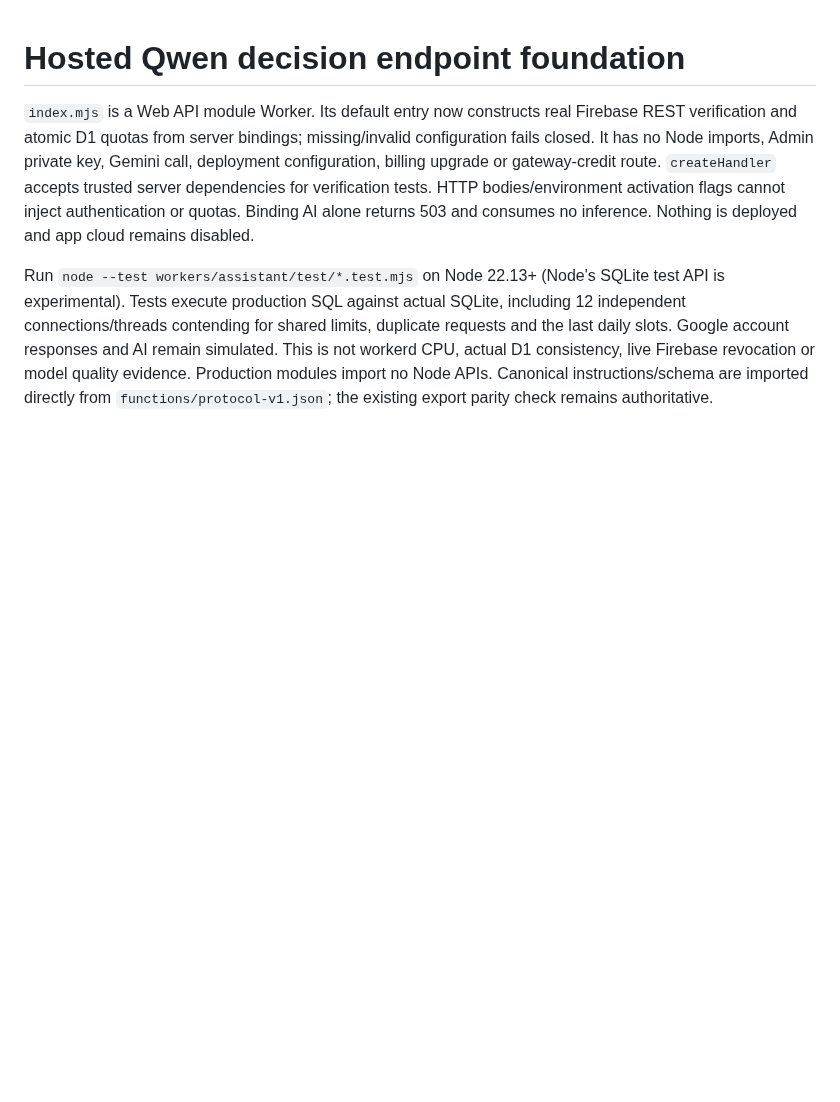
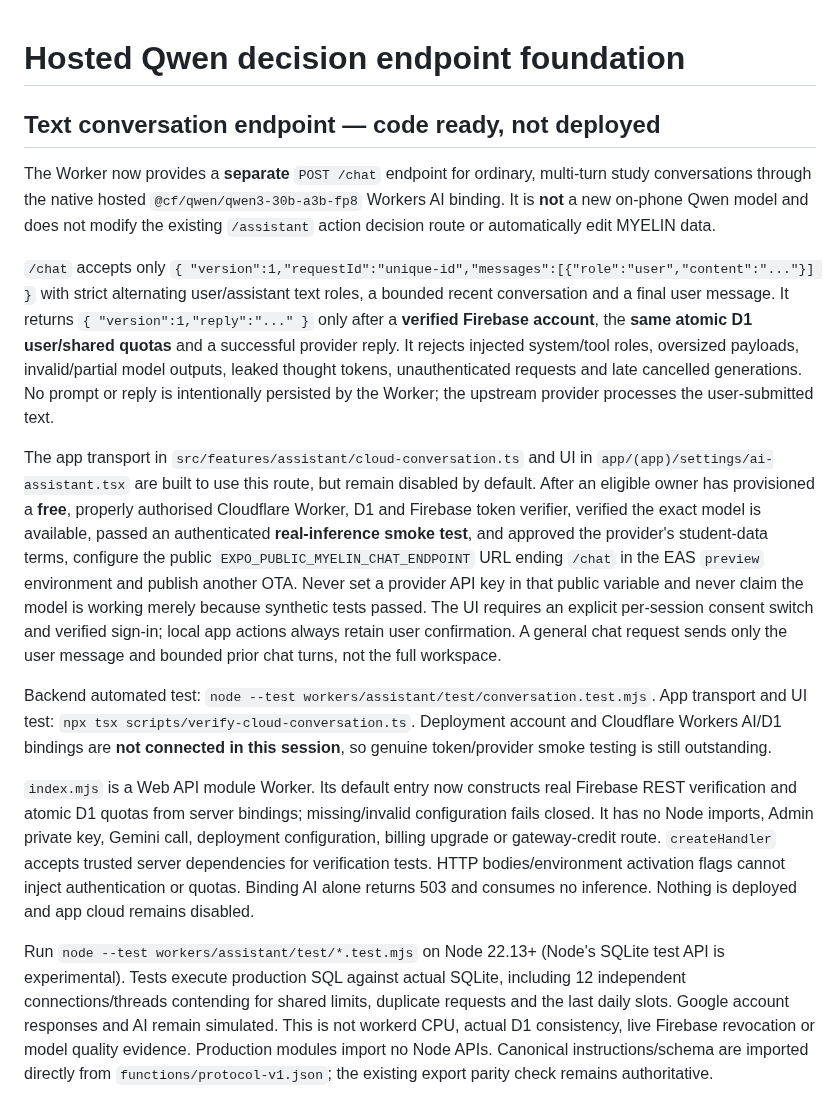
Before and after one commit to DJGaming1t/myelin-app, a Markdown page: workers/assistant/README.md, the part around the change. Drawn GitHub-style; blank space fills up the shorter version.

Commit message:
docs(chat): record real Qwen conversation integration and live deployment requirements

```diff
--- a/workers/assistant/README.md
+++ b/workers/assistant/README.md
@@ -1,4 +1,15 @@
 # Hosted Qwen decision endpoint foundation
+
+## Text conversation endpoint — code ready, not deployed
+
+The Worker now provides a **separate** `POST /chat` endpoint for ordinary, multi-turn study conversations through the native hosted `@cf/qwen/qwen3-30b-a3b-fp8` Workers AI binding. It is **not** a new on-phone Qwen model and does not modify the existing `/assistant` action decision route or automatically edit MYELIN data.
+
+`/chat` accepts only `{ "version":1,"requestId":"unique-id","messages":[{"role":"user","content":"..."}] }` with strict alternating user/assistant text roles, a bounded recent conversation and a final user message. It returns `{ "version":1,"reply":"..." }` only after a **verified Firebase account**, the **same atomic D1 user/shared quotas** and a successful provider reply. It rejects injected system/tool roles, oversized payloads, invalid/partial model outputs, leaked thought tokens, unauthenticated requests and late cancelled generations. No prompt or reply is intentionally persisted by the Worker; the upstream provider processes the user-submitted text.
+
+The app transport in `src/features/assistant/cloud-conversation.ts` and UI in `app/(app)/settings/ai-assistant.tsx` are built to use this route, but remain disabled by default. After an eligible owner has provisioned a **free**, properly authorised Cloudflare Worker, D1 and Firebase token verifier, verified the exact model is available, passed an authenticated **real-inference smoke test**, and approved the provider's student-data terms, configure the public `EXPO_PUBLIC_MYELIN_CHAT_ENDPOINT` URL ending `/chat` in the EAS `preview` environment and publish another OTA. Never set a provider API key in that public variable and never claim the model is working merely because synthetic tests passed. The UI requires an explicit per-session consent switch and verified sign-in; local app actions always retain user confirmation. A general chat request sends only the user message and bounded prior chat turns, not the full workspace.
+
+Backend automated test: `node --test workers/assistant/test/conversation.test.mjs`. App transport and UI test: `npx tsx scripts/verify-cloud-conversation.ts`. Deployment account and Cloudflare Workers AI/D1 bindings are **not connected in this session**, so genuine token/provider smoke testing is still outstanding.
+
 
 `index.mjs` is a Web API module Worker. Its default entry now constructs real Firebase REST verification and atomic D1 quotas from server bindings; missing/invalid configuration fails closed. It has no Node imports, Admin private key, Gemini call, deployment configuration, billing upgrade or gateway-credit route. `createHandler` accepts trusted server dependencies for verification tests. HTTP bodies/environment activation flags cannot inject authentication or quotas. Binding AI alone returns 503 and consumes no inference. Nothing is deployed and app cloud remains disabled.
 
```
